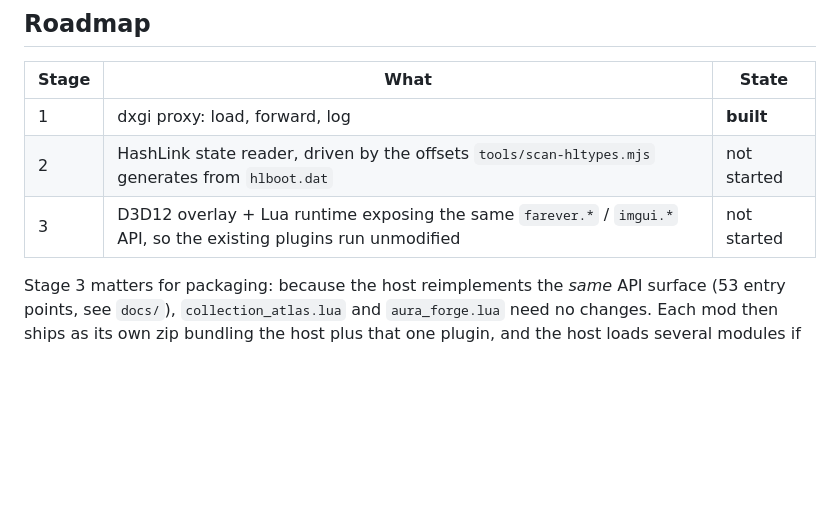
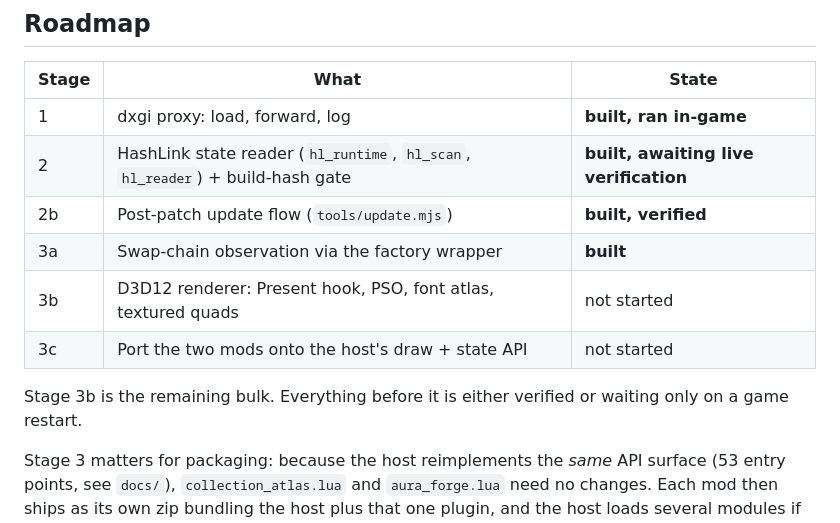
Before and after one commit to Blaakan/farever-mods, a Markdown page: host/README.md, the part around the change. Drawn GitHub-style; blank space fills up the shorter version.

Commit message:
Update host roadmap to reflect built stages

```diff
--- a/host/README.md
+++ b/host/README.md
@@ -121,9 +121,15 @@ removes the dependency.
 
 | Stage | What | State |
 |---|---|---|
-| 1 | dxgi proxy: load, forward, log | **built** |
-| 2 | HashLink state reader, driven by the offsets `tools/scan-hltypes.mjs` generates from `hlboot.dat` | not started |
-| 3 | D3D12 overlay + Lua runtime exposing the same `farever.*` / `imgui.*` API, so the existing plugins run unmodified | not started |
+| 1 | dxgi proxy: load, forward, log | **built, ran in-game** |
+| 2 | HashLink state reader (`hl_runtime`, `hl_scan`, `hl_reader`) + build-hash gate | **built, awaiting live verification** |
+| 2b | Post-patch update flow (`tools/update.mjs`) | **built, verified** |
+| 3a | Swap-chain observation via the factory wrapper | **built** |
+| 3b | D3D12 renderer: Present hook, PSO, font atlas, textured quads | not started |
+| 3c | Port the two mods onto the host's draw + state API | not started |
+
+Stage 3b is the remaining bulk. Everything before it is either verified or
+waiting only on a game restart.
 
 Stage 3 matters for packaging: because the host reimplements the *same* API
 surface (53 entry points, see `docs/`), `collection_atlas.lua` and
```
